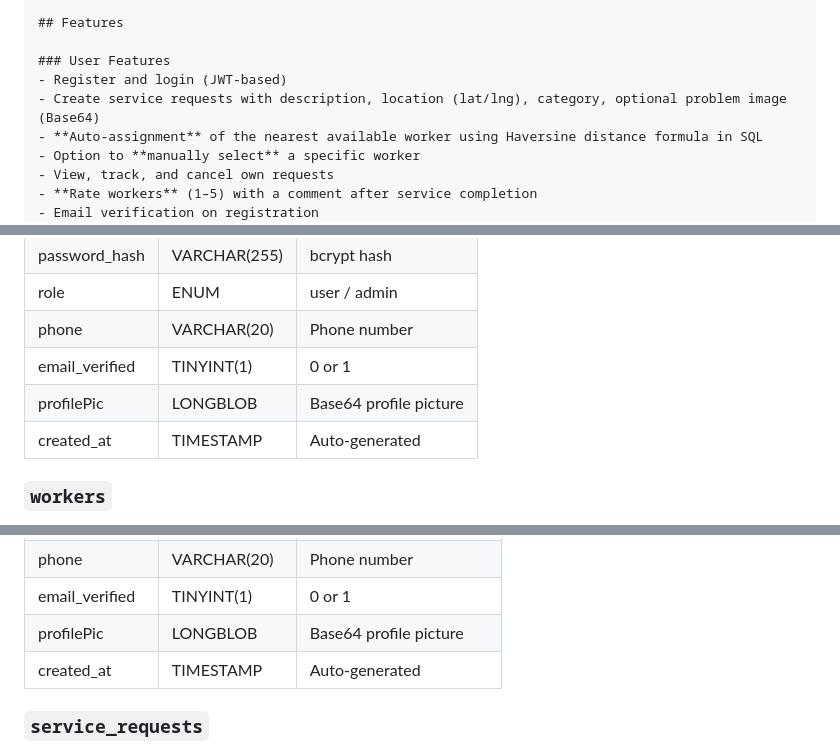
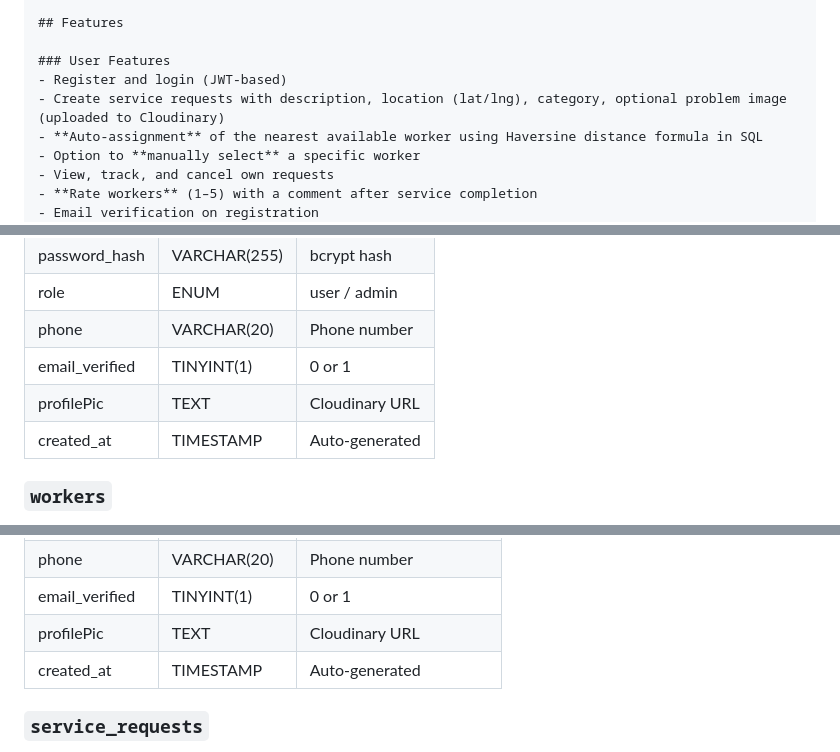
Before and after one commit to ShahriarSajib/smart-household-service-system, a Markdown page: README.md, 3 parts joined by grey strips. GitHub-like rendering.

```diff
--- a/README.md
+++ b/README.md
@@ -210,7 +210,7 @@ Available
 
 ### User Features
 - Register and login (JWT-based)
-- Create service requests with description, location (lat/lng), category, optional problem image (Base64)
+- Create service requests with description, location (lat/lng), category, optional problem image (uploaded to Cloudinary)
 - **Auto-assignment** of the nearest available worker using Haversine distance formula in SQL
 - Option to **manually select** a specific worker
 - View, track, and cancel own requests
@@ -539,7 +544,7 @@ Authorization: Bearer <jwt_token>
 | role            | ENUM         | user / admin                    |
 | phone           | VARCHAR(20)  | Phone number                    |
 | email_verified  | TINYINT(1)   | 0 or 1                          |
-| profilePic      | LONGBLOB     | Base64 profile picture          |
+| profilePic      | TEXT         | Cloudinary URL                   |
 | created_at      | TIMESTAMP    | Auto-generated                  |
 
 ### `workers`
@@ -558,7 +563,7 @@ Authorization: Bearer <jwt_token>
 | rating_count    | INT          | Number of ratings               |
 | phone           | VARCHAR(20)  | Phone number                    |
 | email_verified  | TINYINT(1)   | 0 or 1                          |
-| profilePic      | LONGBLOB     | Base64 profile picture          |
+| profilePic      | TEXT         | Cloudinary URL                   |
 | created_at      | TIMESTAMP    | Auto-generated                  |
 
 ### `service_requests`
```
Also changed, not shown: other parts of README.md (+12 -5 lines).
